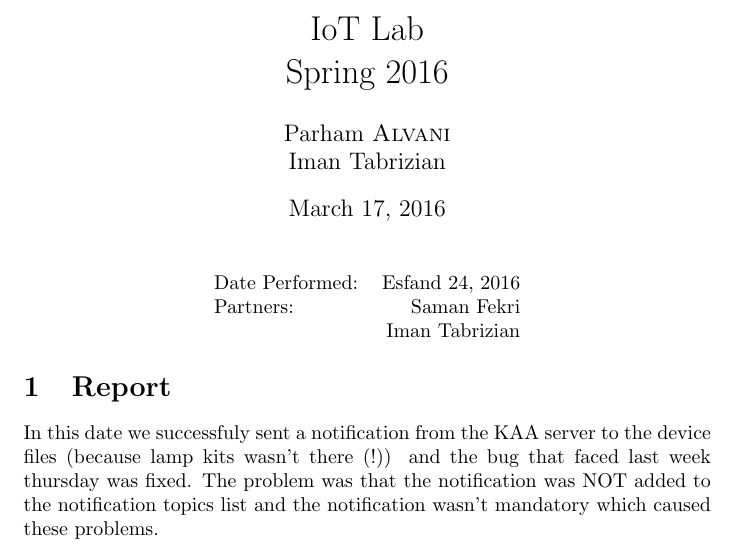
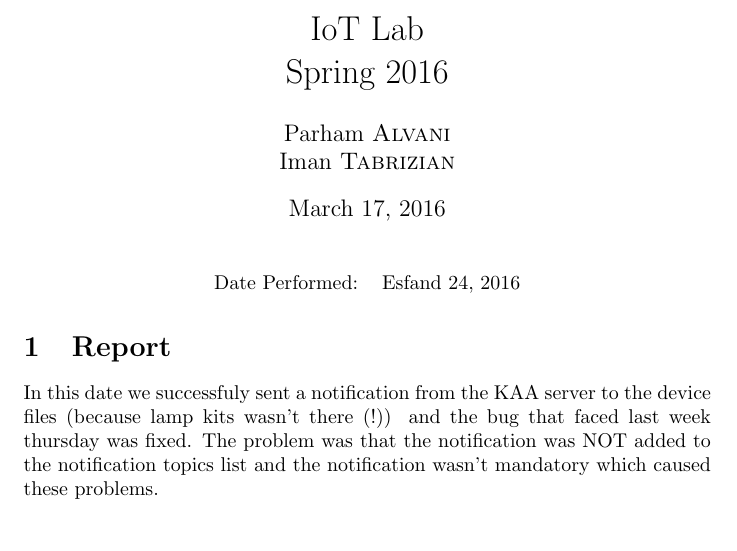
Before and after one commit to AoLab/Lamp, a LaTeX document (reports/WEEK4-Esfand/tuesday_report.tex): part of the page, cut so that both start at the same text. Compiled offline with pdfLaTeX.

Commit message:
Some reports issues were corrected.

```diff
--- a/reports/WEEK4-Esfand/tuesday_report.tex
+++ b/reports/WEEK4-Esfand/tuesday_report.tex
@@ -36,7 +36,7 @@
 
 \title{In the name of God \\ IoT Lab \\ Spring 2016} % Title
 
-\author{Parham \textsc{Alvani} \\ Iman Tabrizian} % Author name
+\author{Parham \textsc{Alvani} \\ Iman \textsc{Tabrizian}} % Author name
 
 \date{\today} % Date for the report
 
@@ -47,8 +47,6 @@
 \begin{center}
 \begin{tabular}{l r}
     Date Performed: & Esfand 24, 2016 \\ % Date the experiment was performed
-    Partners: & Saman Fekri \\ % Partner names
-          & Iman Tabrizian \\
 \end{tabular}
 \end{center}
 
```
Also changed, not shown: reports/WEEK3-Esfand/thursday_report.tex (+1 -1 lines).
